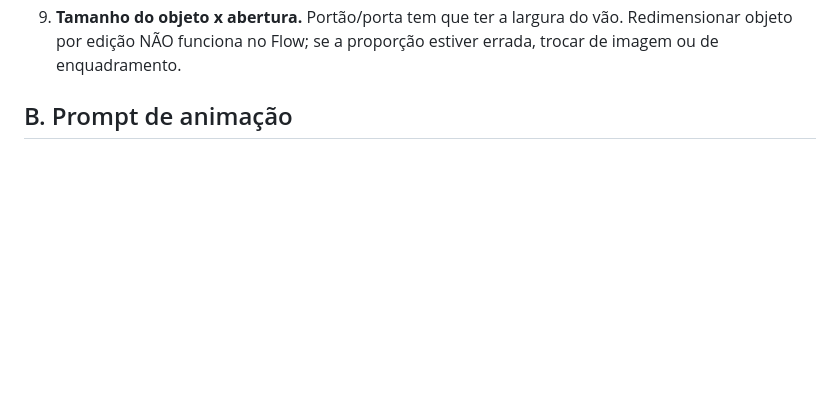
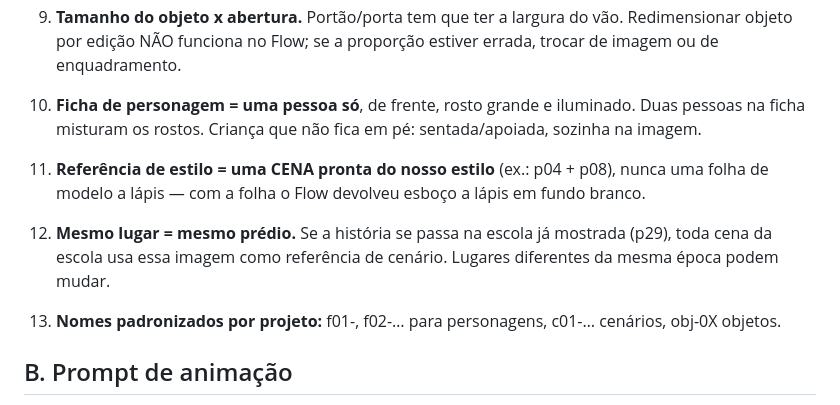
Before and after one commit to ariliosilvajunior/maestro-video-generator, a Markdown page: docs/episodio-ilustrado/LICOES_CENAS.md, the part around the change. GitHub-like rendering; blank space fills up the shorter version.

Commit message:
docs: lições das fichas de personagens novos (notícias 5 e 8)
Co-Authored-By: Claude Opus 5.5 <noreply@anthropic.com>
Claude-Session: https://claude.ai/code/session_018vfvNWRjxCqJuKG8WRgGKi

```diff
--- a/docs/episodio-ilustrado/LICOES_CENAS.md
+++ b/docs/episodio-ilustrado/LICOES_CENAS.md
@@ -28,6 +28,14 @@ revisar cada imagem e cada prompt contra esta lista ANTES de gastar crédito de
    Erro real (P11): imagem nova saiu em outro estilo, com o menino diferente; a edição da antiga deu certo.
 9. **Tamanho do objeto x abertura.** Portão/porta tem que ter a largura do vão. Redimensionar objeto
    por edição NÃO funciona no Flow; se a proporção estiver errada, trocar de imagem ou de enquadramento.
+
+10. **Ficha de personagem = uma pessoa só**, de frente, rosto grande e iluminado. Duas pessoas na ficha
+    misturam os rostos. Criança que não fica em pé: sentada/apoiada, sozinha na imagem.
+11. **Referência de estilo = uma CENA pronta do nosso estilo** (ex.: p04 + p08), nunca uma folha de modelo
+    a lápis — com a folha o Flow devolveu esboço a lápis em fundo branco.
+12. **Mesmo lugar = mesmo prédio.** Se a história se passa na escola já mostrada (p29), toda cena da
+    escola usa essa imagem como referência de cenário. Lugares diferentes da mesma época podem mudar.
+13. **Nomes padronizados por projeto:** f01-, f02-… para personagens, c01-… cenários, obj-0X objetos.
 
 ## B. Prompt de animação
 
```
